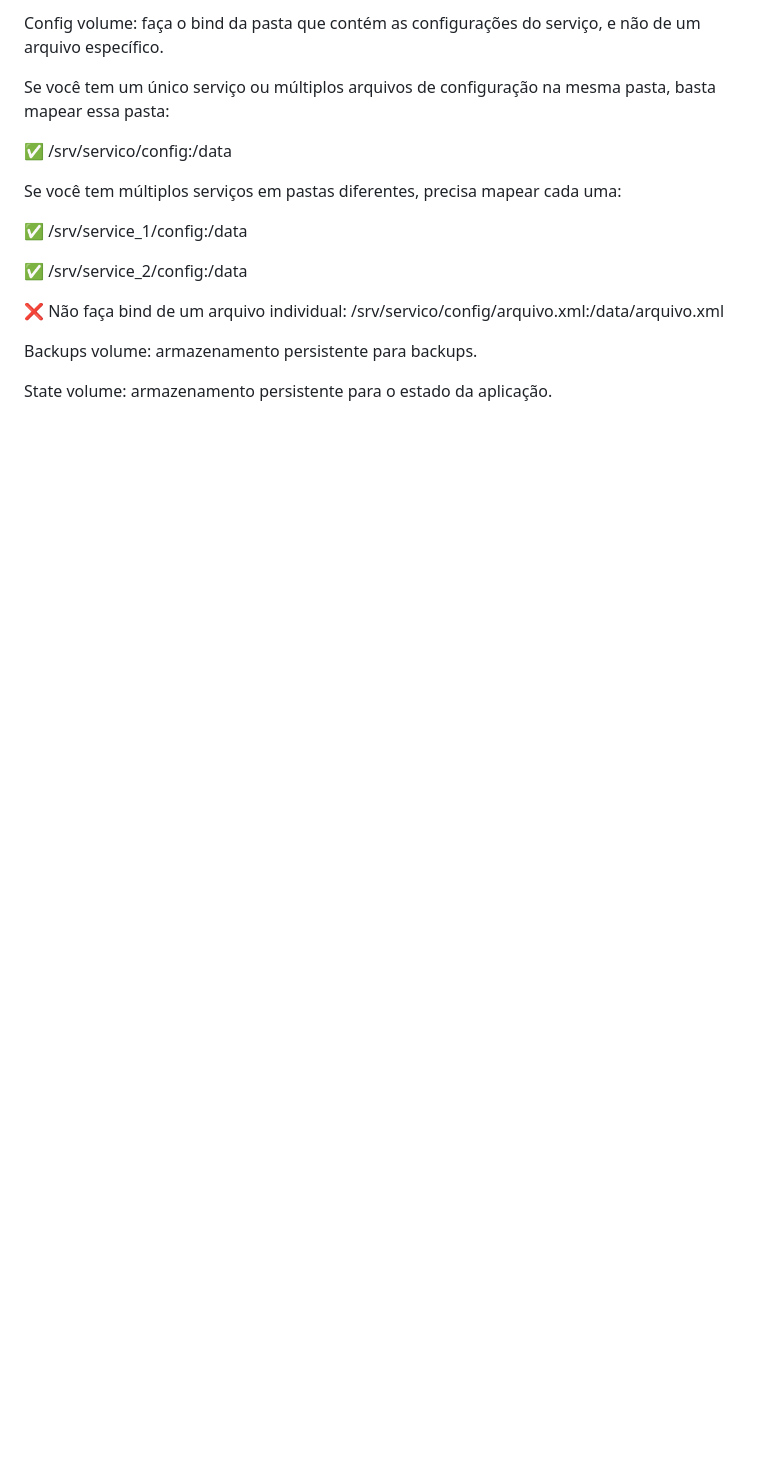
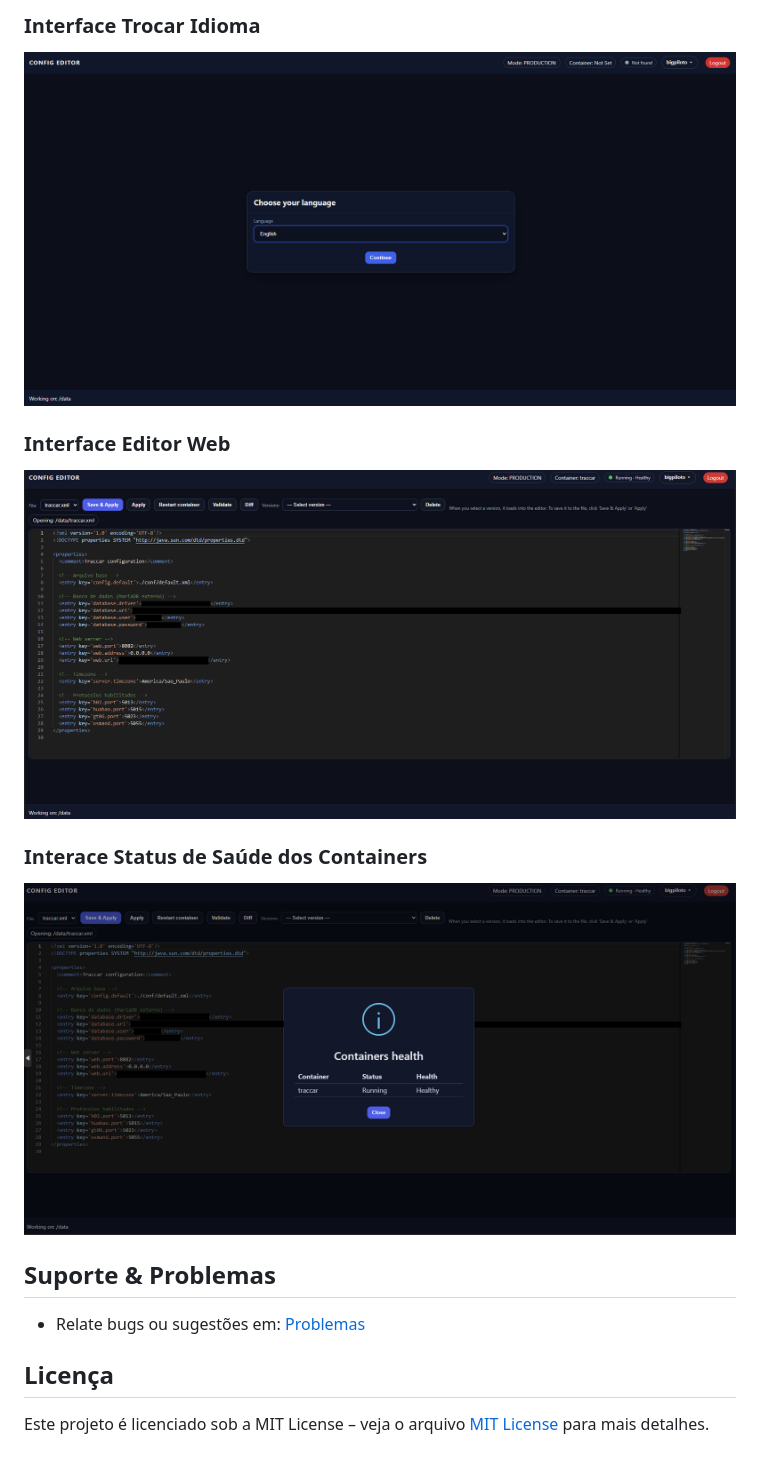
Before and after one commit to BigPiloto/config-editor, a Markdown page: documentation/readme/README-pt-BR.md, the part around the change printed below. Rendered like a GitHub page; blank space fills up the shorter version.

```diff
--- a/documentation/readme/README-pt-BR.md
+++ b/documentation/readme/README-pt-BR.md
@@ -76,18 +120,17 @@ Docker socket volume: necessário para que o app execute docker inspect e docker
 
-Config volume: faça o bind da pasta que contém as configurações do serviço, e não de um arquivo específico.
+### Interface Trocar Idioma
+![Interface Trocar Idioma](/documentation/images/screenshot_change_lang.png)
 
-Se você tem um único serviço ou múltiplos arquivos de configuração na mesma pasta, basta mapear essa pasta:
+### Interface Editor Web
+![Interface Editor Web](/documentation/images/screenshot_editor.png)
 
-✅ /srv/servico/config:/data
+### Interace Status de Saúde dos Containers
+![Interace Status de Saúde dos Containers](/documentation/images/screenshot_containers.png)
 
-Se você tem múltiplos serviços em pastas diferentes, precisa mapear cada uma:
+## Suporte & Problemas
 
-✅ /srv/service_1/config:/data
+- Relate bugs ou sugestões em: [Problemas](https://github.com/BigPiloto/config-editor/issues)
 
-✅ /srv/service_2/config:/data
+## Licença
 
-❌ Não faça bind de um arquivo individual: /srv/servico/config/arquivo.xml:/data/arquivo.xml
-
-Backups volume: armazenamento persistente para backups.
-
-State volume: armazenamento persistente para o estado da aplicação.
+Este projeto é licenciado sob a MIT License – veja o arquivo [MIT License](LICENSE) para mais detalhes.
```
Also changed, not shown: other parts of documentation/readme/README-pt-BR.md (+52 -8 lines).
